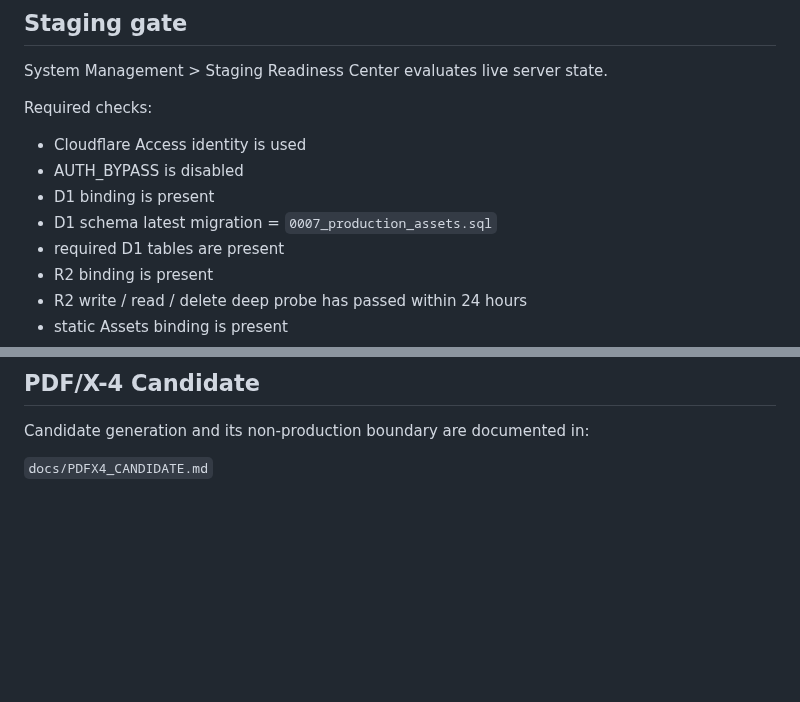
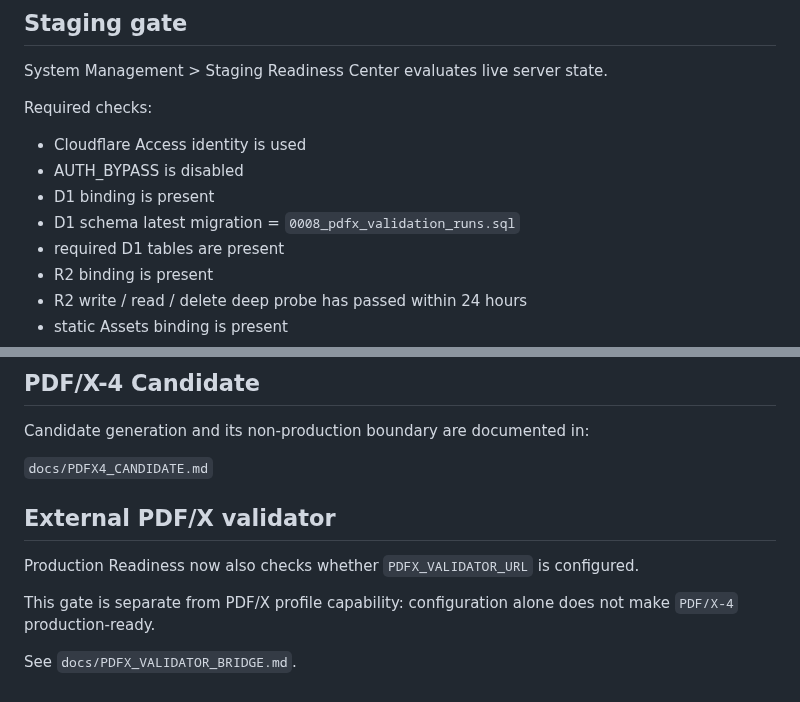
Before and after one commit to guodongbuding66-spec/carton-artwork-studio, a Markdown page: docs/STAGING_READINESS.md, 2 parts joined by grey strips. GitHub-like rendering; blank space fills up the shorter version.

Commit message:
docs: add validator configuration production gate

```diff
--- a/docs/STAGING_READINESS.md
+++ b/docs/STAGING_READINESS.md
@@ -13,7 +13,7 @@ Required checks:
 - Cloudflare Access identity is used
 - AUTH_BYPASS is disabled
 - D1 binding is present
-- D1 schema latest migration = `0007_production_assets.sql`
+- D1 schema latest migration = `0008_pdfx_validation_runs.sql`
 - required D1 tables are present
 - R2 binding is present
 - R2 write / read / delete deep probe has passed within 24 hours
@@ -148,3 +148,12 @@ See `docs/PRODUCTION_ASSETS.md`.
 Candidate generation and its non-production boundary are documented in:
 
 `docs/PDFX4_CANDIDATE.md`
+
+
+## External PDF/X validator
+
+Production Readiness now also checks whether `PDFX_VALIDATOR_URL` is configured.
+
+This gate is separate from PDF/X profile capability: configuration alone does not make `PDF/X-4` production-ready.
+
+See `docs/PDFX_VALIDATOR_BRIDGE.md`.
```
